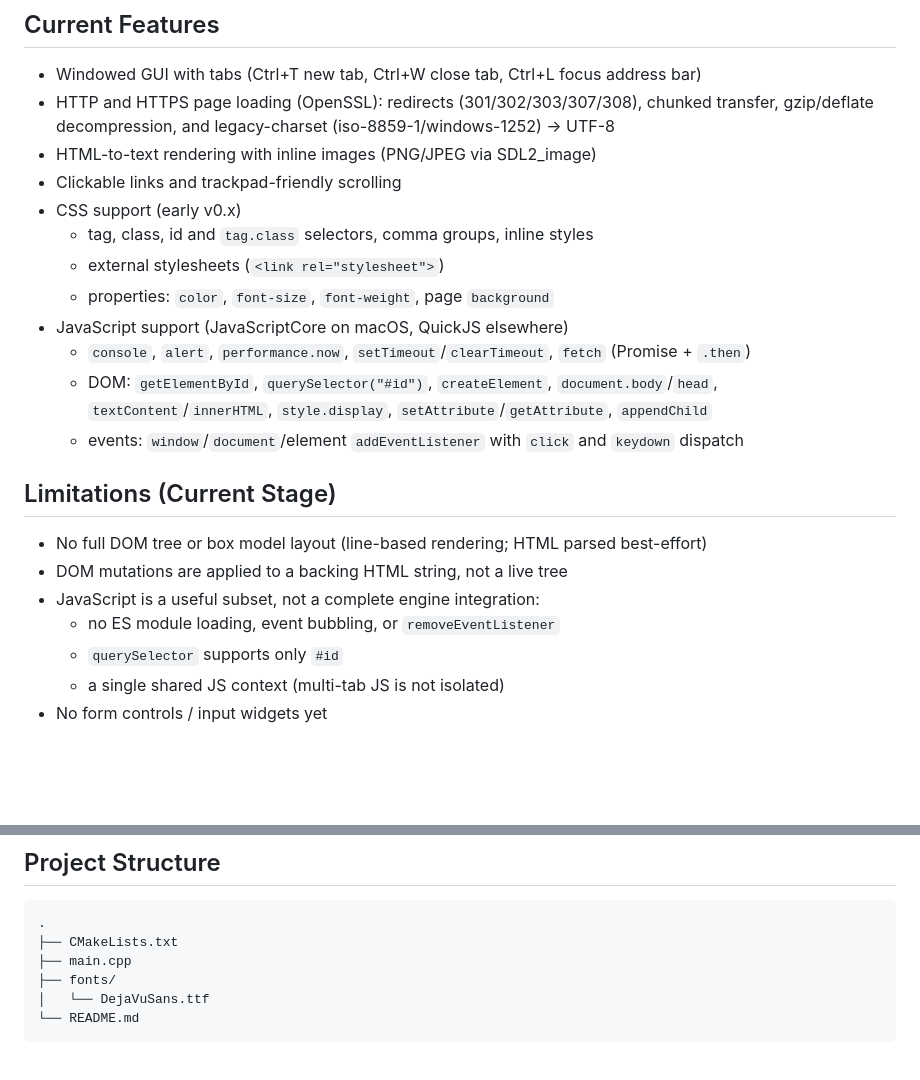
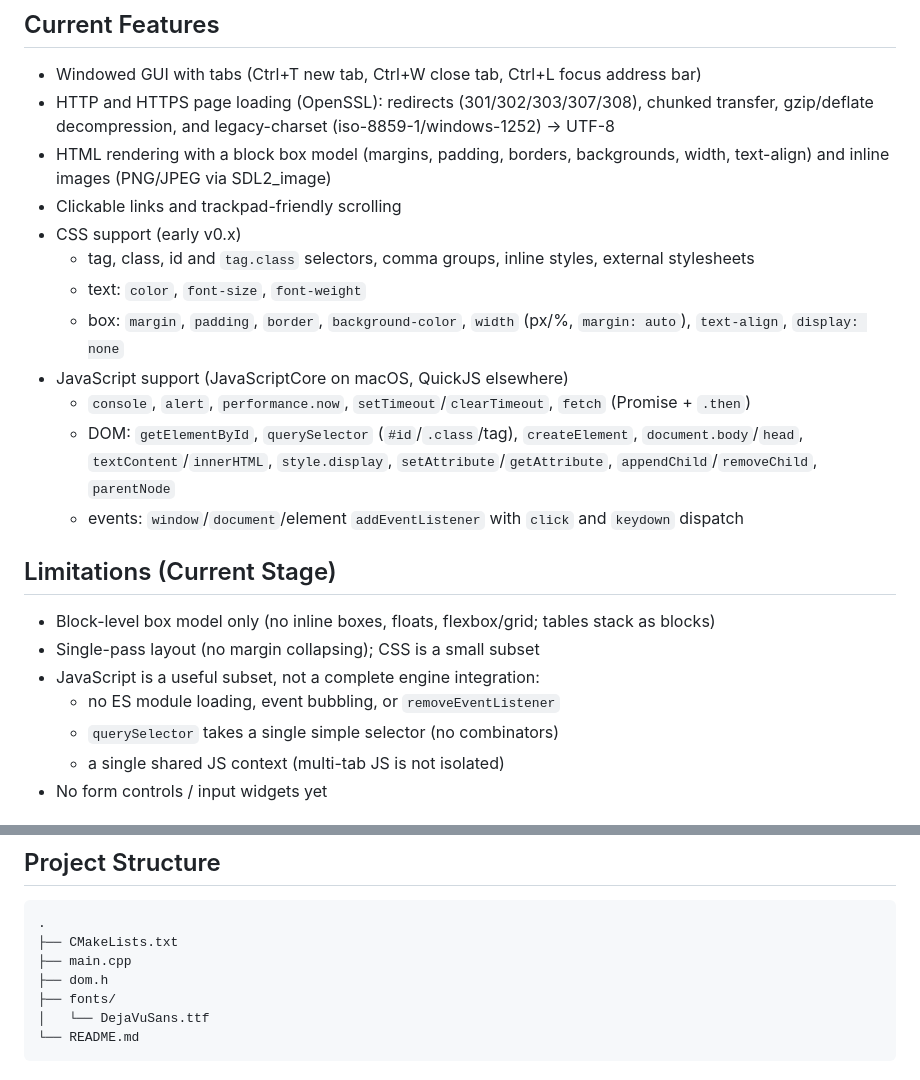
Before and after one commit to Daan-25/NoChrome, a Markdown page: README.md, 2 parts joined by grey strips. Drawn GitHub-style; blank space fills up the shorter version.

Commit message:
docs: update README for the box model and current capabilities
Reflect the block box model (margins/padding/borders/backgrounds/width/
text-align), the broader querySelector and DOM API, and refresh the now-stale
limitations (a real DOM tree and box layout exist); list dom.h.

Co-Authored-By: Claude Opus 4.8 <noreply@anthropic.com>
Claude-Session: https://claude.ai/code/session_018Yp5jibVd4iR8db7edVrVf

```diff
--- a/README.md
+++ b/README.md
@@ -8,24 +8,24 @@ The current implementation is an early prototype of the rendering and UI pipelin
 ## Current Features
 - Windowed GUI with tabs (Ctrl+T new tab, Ctrl+W close tab, Ctrl+L focus address bar)
 - HTTP and HTTPS page loading (OpenSSL): redirects (301/302/303/307/308), chunked transfer, gzip/deflate decompression, and legacy-charset (iso-8859-1/windows-1252) → UTF-8
-- HTML-to-text rendering with inline images (PNG/JPEG via SDL2_image)
+- HTML rendering with a block box model (margins, padding, borders, backgrounds, width, text-align) and inline images (PNG/JPEG via SDL2_image)
 - Clickable links and trackpad-friendly scrolling
 - CSS support (early v0.x)
-  - tag, class, id and `tag.class` selectors, comma groups, inline styles
-  - external stylesheets (`<link rel="stylesheet">`)
-  - properties: `color`, `font-size`, `font-weight`, page `background`
+  - tag, class, id and `tag.class` selectors, comma groups, inline styles, external stylesheets
+  - text: `color`, `font-size`, `font-weight`
+  - box: `margin`, `padding`, `border`, `background-color`, `width` (px/%, `margin: auto`), `text-align`, `display: none`
 - JavaScript support (JavaScriptCore on macOS, QuickJS elsewhere)
   - `console`, `alert`, `performance.now`, `setTimeout`/`clearTimeout`, `fetch` (Promise + `.then`)
-  - DOM: `getElementById`, `querySelector("#id")`, `createElement`, `document.body`/`head`,
-    `textContent`/`innerHTML`, `style.display`, `setAttribute`/`getAttribute`, `appendChild`
+  - DOM: `getElementById`, `querySelector` (`#id`/`.class`/tag), `createElement`, `document.body`/`head`,
+    `textContent`/`innerHTML`, `style.display`, `setAttribute`/`getAttribute`, `appendChild`/`removeChild`, `parentNode`
   - events: `window`/`document`/element `addEventListener` with `click` and `keydown` dispatch
 
 ## Limitations (Current Stage)
-- No full DOM tree or box model layout (line-based rendering; HTML parsed best-effort)
-- DOM mutations are applied to a backing HTML string, not a live tree
+- Block-level box model only (no inline boxes, floats, flexbox/grid; tables stack as blocks)
+- Single-pass layout (no margin collapsing); CSS is a small subset
 - JavaScript is a useful subset, not a complete engine integration:
   - no ES module loading, event bubbling, or `removeEventListener`
-  - `querySelector` supports only `#id`
+  - `querySelector` takes a single simple selector (no combinators)
   - a single shared JS context (multi-tab JS is not isolated)
 - No form controls / input widgets yet
 
@@ -42,6 +42,7 @@ The current implementation is an early prototype of the rendering and UI pipelin
 .
 ├── CMakeLists.txt
 ├── main.cpp
+├── dom.h
 ├── fonts/
 │   └── DejaVuSans.ttf
 └── README.md
```
